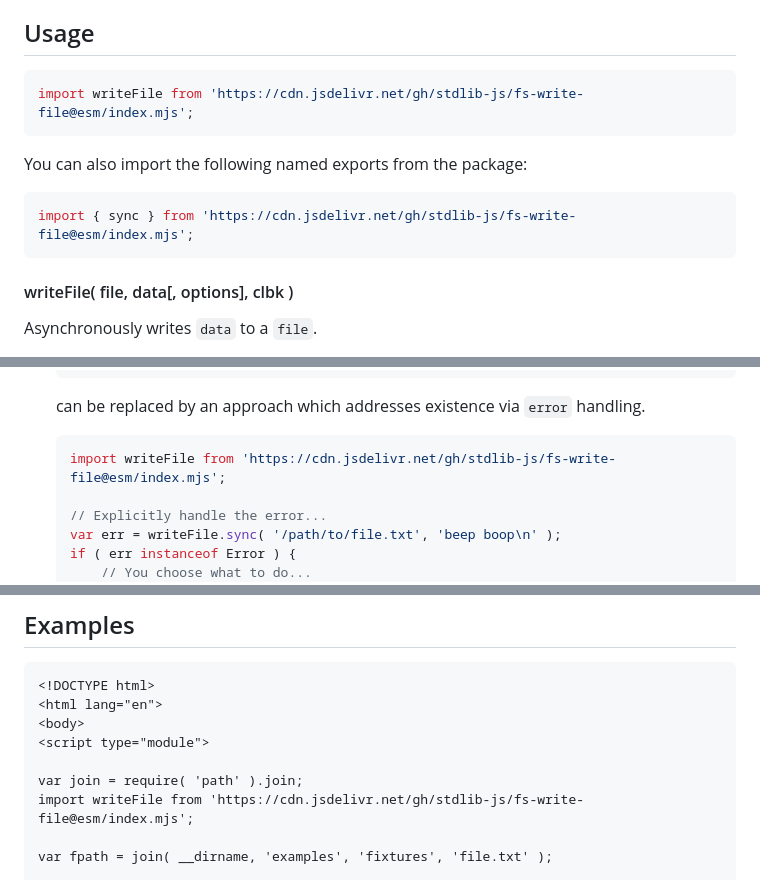
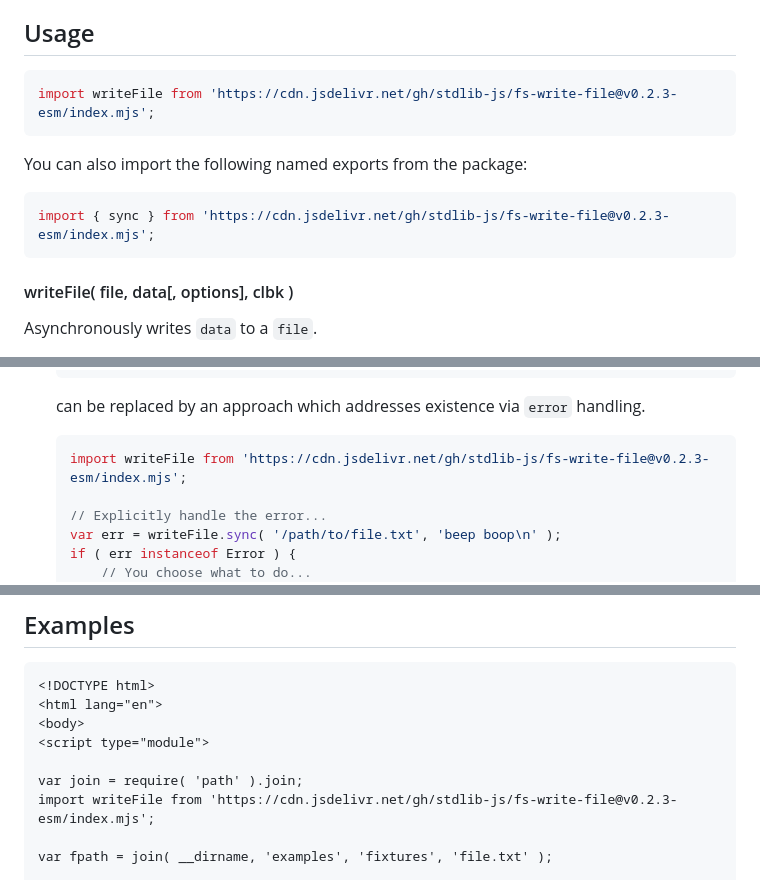
Before and after one commit to stdlib-js/fs-write-file, a Markdown page: README.md, 3 parts joined by grey strips. Drawn GitHub-style.

Commit message:
Update README.md for ESM bundle v0.2.3

````diff
--- a/README.md
+++ b/README.md
@@ -42,13 +42,13 @@ limitations under the License.
 ## Usage
 
 ```javascript
-import writeFile from 'https://cdn.jsdelivr.net/gh/stdlib-js/fs-write-file@esm/index.mjs';
+import writeFile from 'https://cdn.jsdelivr.net/gh/stdlib-js/fs-write-file@v0.2.3-esm/index.mjs';
 ```
 
 You can also import the following named exports from the package:
 
 ```javascript
-import { sync } from 'https://cdn.jsdelivr.net/gh/stdlib-js/fs-write-file@esm/index.mjs';
+import { sync } from 'https://cdn.jsdelivr.net/gh/stdlib-js/fs-write-file@v0.2.3-esm/index.mjs';
 ```
 
 #### writeFile( file, data\[, options], clbk )
@@ -131,7 +131,7 @@ The function accepts the same `options` and has the same defaults as [`fs.writeF
     <!-- run-disable -->
 
     ```javascript
-    import writeFile from 'https://cdn.jsdelivr.net/gh/stdlib-js/fs-write-file@esm/index.mjs';
+    import writeFile from 'https://cdn.jsdelivr.net/gh/stdlib-js/fs-write-file@v0.2.3-esm/index.mjs';
 
     // Explicitly handle the error...
     var err = writeFile.sync( '/path/to/file.txt', 'beep boop\n' );
@@ -158,7 +158,7 @@ The function accepts the same `options` and has the same defaults as [`fs.writeF
 <script type="module">
 
 var join = require( 'path' ).join;
-import writeFile from 'https://cdn.jsdelivr.net/gh/stdlib-js/fs-write-file@esm/index.mjs';
+import writeFile from 'https://cdn.jsdelivr.net/gh/stdlib-js/fs-write-file@v0.2.3-esm/index.mjs';
 
 var fpath = join( __dirname, 'examples', 'fixtures', 'file.txt' );
 
````
